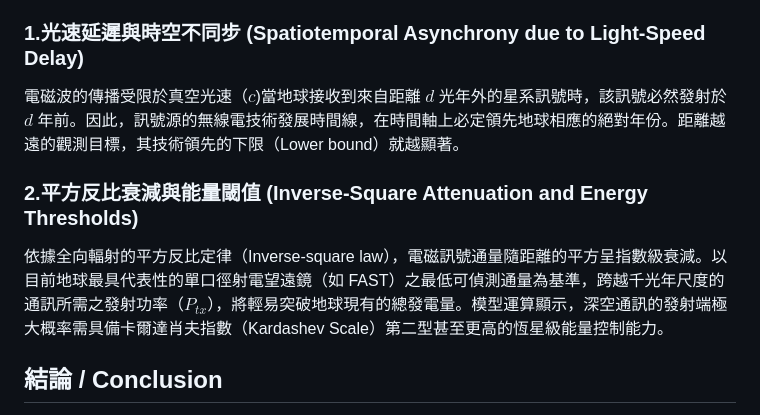
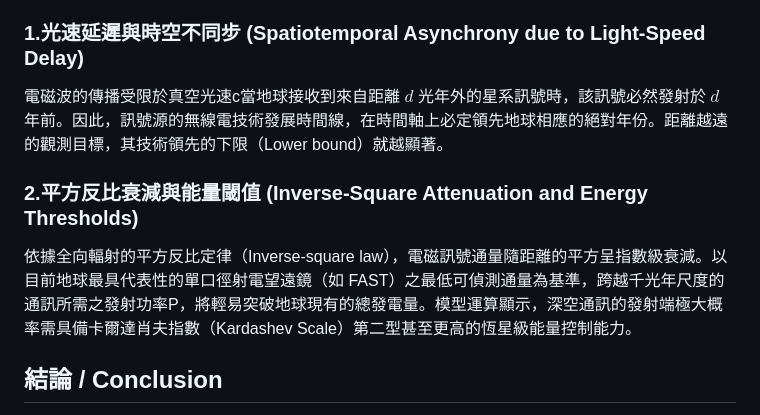
Before and after one commit to yehray1230/ExoSignal-Trough-Manifesto, a Markdown page: README.md, the part around the change. Drawn GitHub-style.

```diff
--- a/README.md
+++ b/README.md
@@ -12,10 +12,10 @@ The propagation of electromagnetic waves is bounded by the speed of light in a v
 Following the inverse-square law for isotropic radiation, electromagnetic signal flux attenuates exponentially with the square of the distance. Using the minimum detectable flux of Earth's most sensitive single-dish radio telescopes (e.g., FAST) as a baseline, the required transmission power across kiloparsec scales easily exceeds Earth's current total planetary power consumption. The model calculations indicate that the transmitting source for deep-space communication must, with high probability, possess stellar-scale energy manipulation capabilities, aligning with a Kardashev Type II civilization or higher.
 
 ### 1.光速延遲與時空不同步 (Spatiotemporal Asynchrony due to Light-Speed Delay)
-電磁波的傳播受限於真空光速（$c$)當地球接收到來自距離 $d$ 光年外的星系訊號時，該訊號必然發射於 $d$ 年前。因此，訊號源的無線電技術發展時間線，在時間軸上必定領先地球相應的絕對年份。距離越遠的觀測目標，其技術領先的下限（Lower bound）就越顯著。
+電磁波的傳播受限於真空光速c當地球接收到來自距離 $d$ 光年外的星系訊號時，該訊號必然發射於 $d$ 年前。因此，訊號源的無線電技術發展時間線，在時間軸上必定領先地球相應的絕對年份。距離越遠的觀測目標，其技術領先的下限（Lower bound）就越顯著。
 
 ### 2.平方反比衰減與能量閾值 (Inverse-Square Attenuation and Energy Thresholds)
-依據全向輻射的平方反比定律（Inverse-square law），電磁訊號通量隨距離的平方呈指數級衰減。以目前地球最具代表性的單口徑射電望遠鏡（如 FAST）之最低可偵測通量為基準，跨越千光年尺度的通訊所需之發射功率（$P_{tx}$），將輕易突破地球現有的總發電量。模型運算顯示，深空通訊的發射端極大概率需具備卡爾達肖夫指數（Kardashev Scale）第二型甚至更高的恆星級能量控制能力。
+依據全向輻射的平方反比定律（Inverse-square law），電磁訊號通量隨距離的平方呈指數級衰減。以目前地球最具代表性的單口徑射電望遠鏡（如 FAST）之最低可偵測通量為基準，跨越千光年尺度的通訊所需之發射功率P，將輕易突破地球現有的總發電量。模型運算顯示，深空通訊的發射端極大概率需具備卡爾達肖夫指數（Kardashev Scale）第二型甚至更高的恆星級能量控制能力。
 
 ## 結論 / Conclusion
 
```
